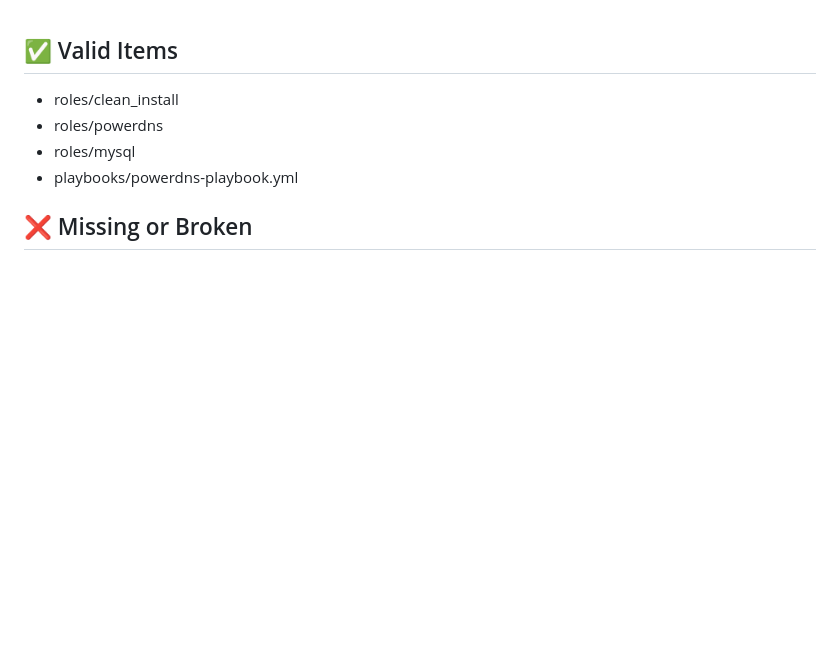
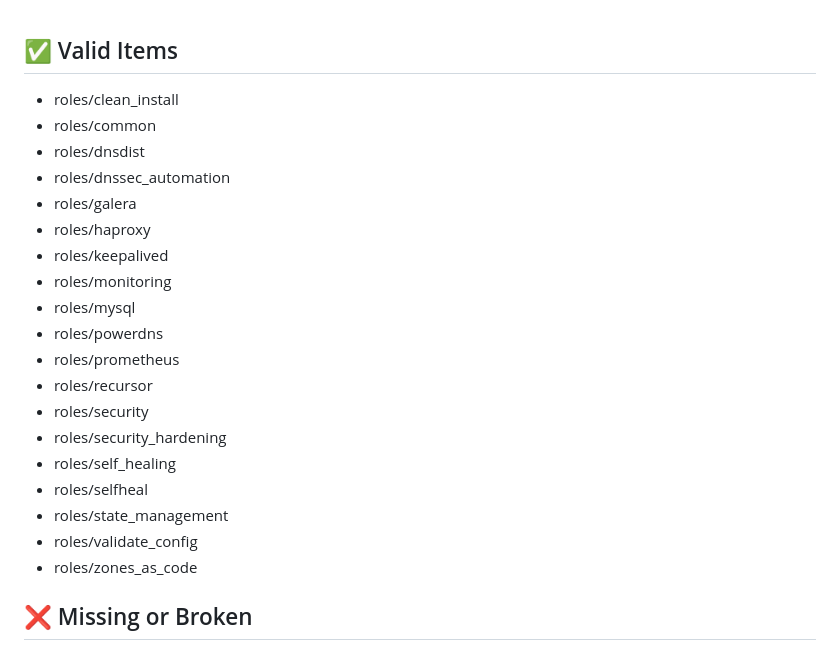
Before and after one commit to mikeholownych/powerdns-ansible, a Markdown page: validation_report.md, the part around the change. GitHub-like rendering; blank space fills up the shorter version.

Commit message:
Regenerate validation report

```diff
--- a/validation_report.md
+++ b/validation_report.md
@@ -1,8 +1,23 @@
 ## ✅ Valid Items
 - roles/clean_install
+- roles/common
+- roles/dnsdist
+- roles/dnssec_automation
+- roles/galera
+- roles/haproxy
+- roles/keepalived
+- roles/monitoring
+- roles/mysql
 - roles/powerdns
-- roles/mysql
-- playbooks/powerdns-playbook.yml
+- roles/prometheus
+- roles/recursor
+- roles/security
+- roles/security_hardening
+- roles/self_healing
+- roles/selfheal
+- roles/state_management
+- roles/validate_config
+- roles/zones_as_code
 
 ## ❌ Missing or Broken
 - /workspace/powerdns-ansible/roles/clean_install: undefined variable 'item'
```
